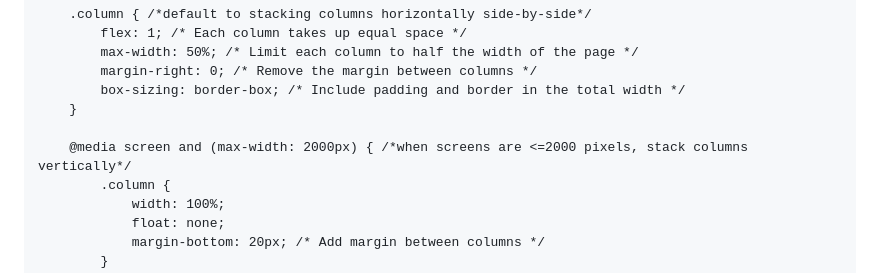
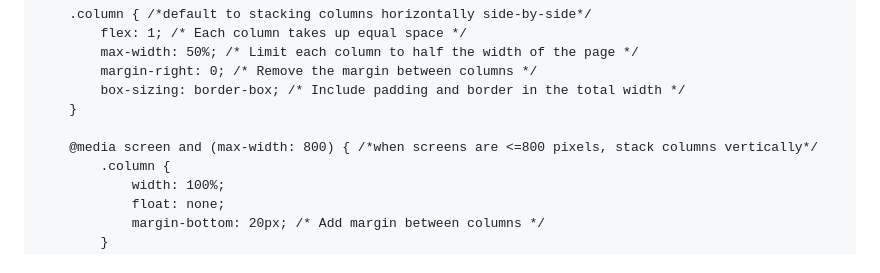
Before and after one commit to ElizabethThompson98/ElizabethThompson98.github.io, a Markdown page: README.md, the part around the change. GitHub-like rendering.

```diff
--- a/README.md
+++ b/README.md
@@ -19,7 +19,7 @@
             box-sizing: border-box; /* Include padding and border in the total width */
         }
 
-        @media screen and (max-width: 2000px) { /*when screens are <=2000 pixels, stack columns vertically*/
+        @media screen and (max-width: 800) { /*when screens are <=800 pixels, stack columns vertically*/
             .column {
                 width: 100%;
                 float: none;
```
